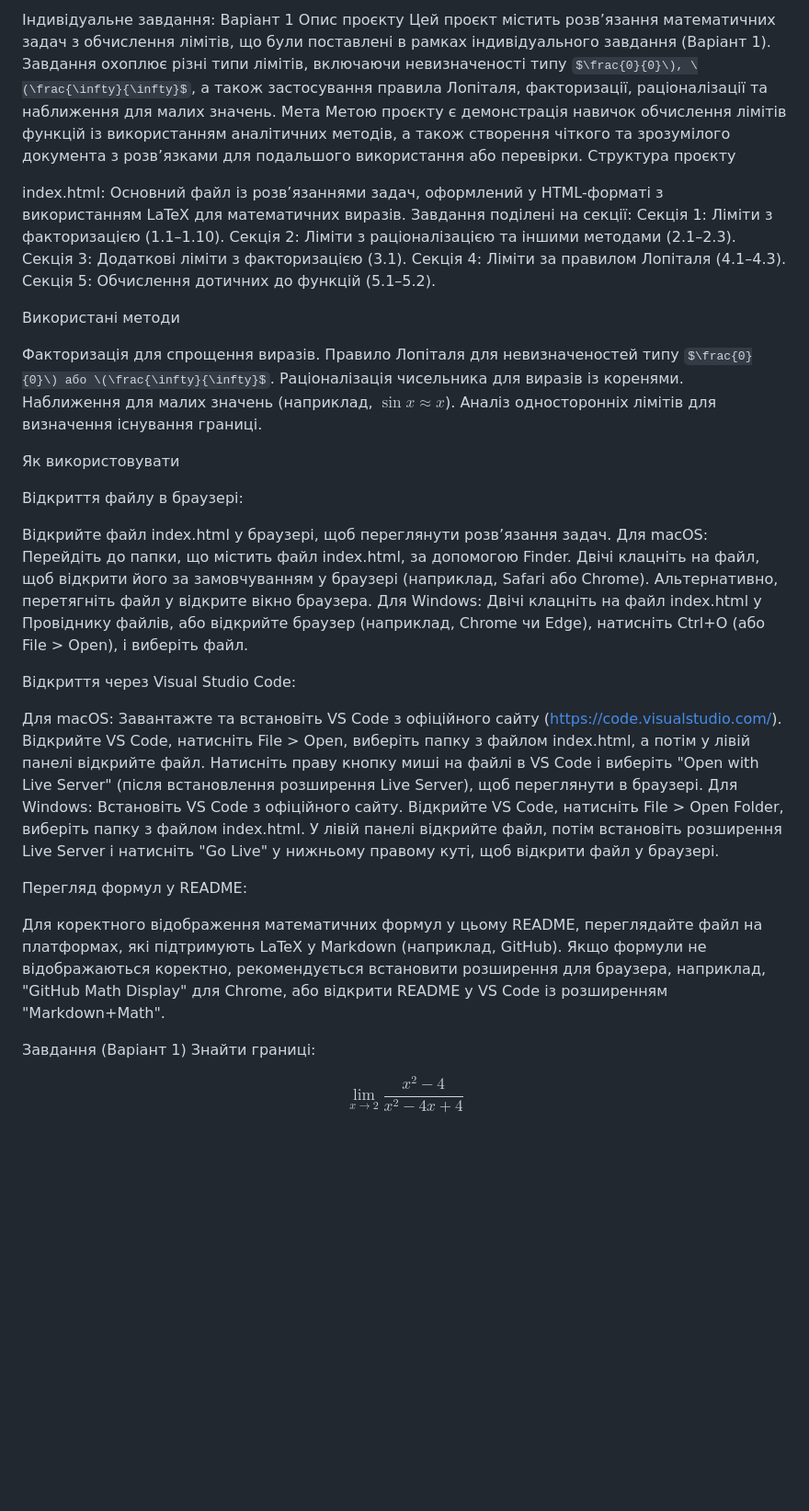
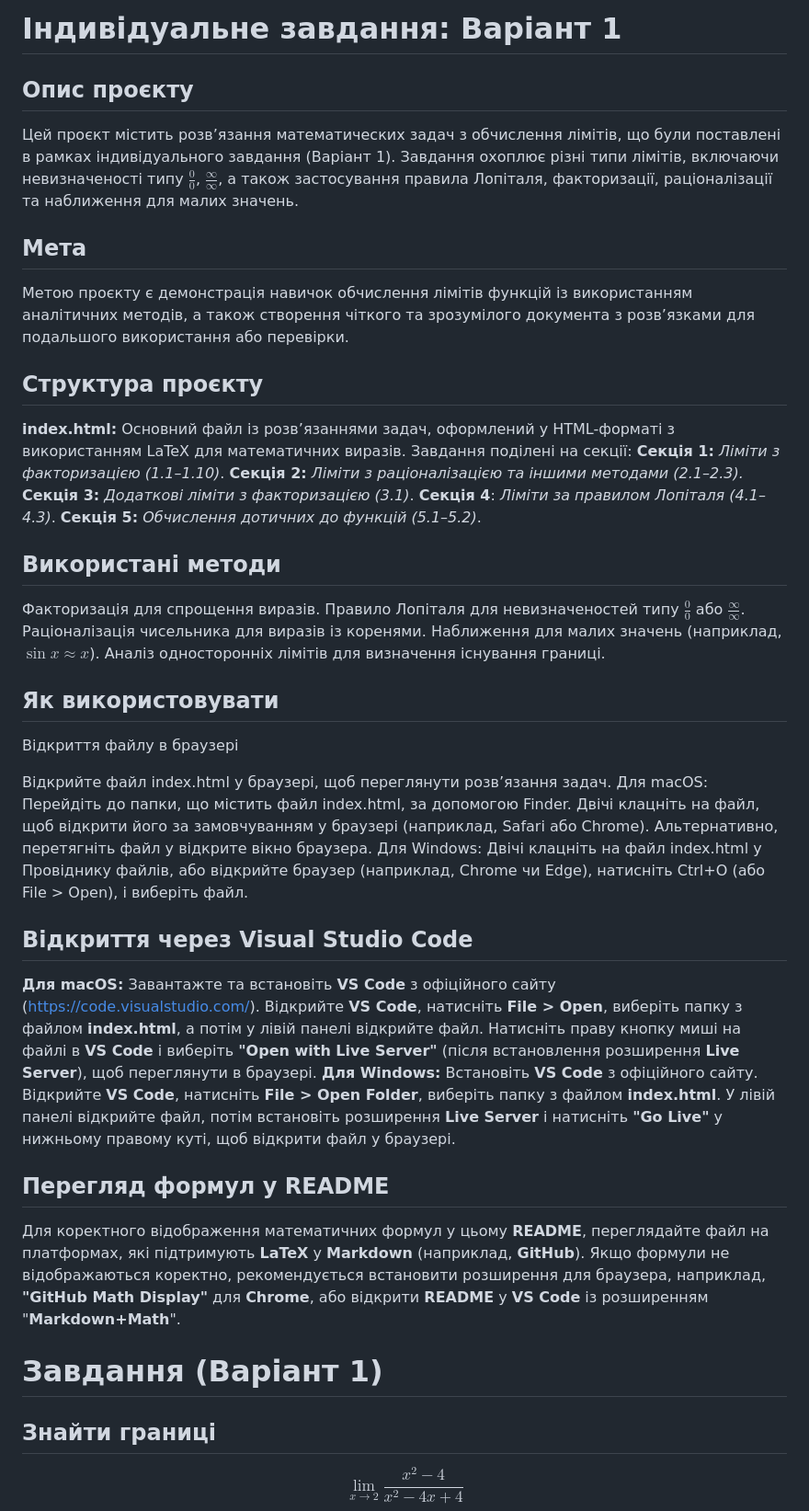
Before and after one commit to CodeNoob53/dotychni, a Markdown page: README.md, the part around one of its changes. Shown at 92% size. GitHub-like rendering; some formulas as TeX source; blank space fills up the shorter version.

Commit message:
Refactor README for improved structure, clarity, and formatting of mathematical expressions

```diff
--- a/README.md
+++ b/README.md
@@ -1,50 +1,43 @@
-Індивідуальне завдання: Варіант 1
-Опис проєкту
-Цей проєкт містить розв’язання математичних задач з обчислення лімітів, що були поставлені в рамках індивідуального завдання (Варіант 1). Завдання охоплює різні типи лімітів, включаючи невизначеності типу $\frac{0}{0}\), \(\frac{\infty}{\infty}$, а також застосування правила Лопіталя, факторизації, раціоналізації та наближення для малих значень.
-Мета
+# Індивідуальне завдання: Варіант 1
+## Опис проєкту
+Цей проєкт містить розв’язання математических задач з обчислення лімітів, що були поставлені в рамках індивідуального завдання (Варіант 1). Завдання охоплює різні типи лімітів, включаючи невизначеності типу $\frac{0}{0}$, $\frac{\infty}{\infty}$, а також застосування правила Лопіталя, факторизації, раціоналізації та наближення для малих значень.
+## Мета
 Метою проєкту є демонстрація навичок обчислення лімітів функцій із використанням аналітичних методів, а також створення чіткого та зрозумілого документа з розв’язками для подальшого використання або перевірки.
-Структура проєкту
+## Структура проєкту
 
-index.html: Основний файл із розв’язаннями задач, оформлений у HTML-форматі з використанням LaTeX для математичних виразів. Завдання поділені на секції:
-Секція 1: Ліміти з факторизацією (1.1–1.10).
-Секція 2: Ліміти з раціоналізацією та іншими методами (2.1–2.3).
-Секція 3: Додаткові ліміти з факторизацією (3.1).
-Секція 4: Ліміти за правилом Лопіталя (4.1–4.3).
-Секція 5: Обчислення дотичних до функцій (5.1–5.2).
+**index.html:** Основний файл із розв’язаннями задач, оформлений у HTML-форматі з використанням LaTeX для математичних виразів. Завдання поділені на секції:
+**Секція 1:** *Ліміти з факторизацією (1.1–1.10)*.
+**Секція 2:** *Ліміти з раціоналізацією та іншими методами (2.1–2.3).*
+**Секція 3:** *Додаткові ліміти з факторизацією (3.1)*.
+**Секція 4**: *Ліміти за правилом Лопіталя (4.1–4.3)*.
+**Секція 5:** *Обчислення дотичних до функцій (5.1–5.2)*.
 
 
 
-Використані методи
+## Використані методи
 
 Факторизація для спрощення виразів.
-Правило Лопіталя для невизначеностей типу $\frac{0}{0}\) або \(\frac{\infty}{\infty}$.
+Правило Лопіталя для невизначеностей типу $\frac{0}{0}$ або $\frac{\infty}{\infty}$.
 Раціоналізація чисельника для виразів із коренями.
 Наближення для малих значень (наприклад, $\sin x \approx x$).
 Аналіз односторонніх лімітів для визначення існування границі.
 
-Як використовувати
-
-Відкриття файлу в браузері:
+## Як використовувати
+Відкриття файлу в браузері
 
 Відкрийте файл index.html у браузері, щоб переглянути розв’язання задач.
 Для macOS: Перейдіть до папки, що містить файл index.html, за допомогою Finder. Двічі клацніть на файл, щоб відкрити його за замовчуванням у браузері (наприклад, Safari або Chrome). Альтернативно, перетягніть файл у відкрите вікно браузера.
 Для Windows: Двічі клацніть на файл index.html у Провіднику файлів, або відкрийте браузер (наприклад, Chrome чи Edge), натисніть Ctrl+O (або File > Open), і виберіть файл.
 
+## Відкриття через Visual Studio Code
 
-Відкриття через Visual Studio Code:
+**Для macOS:** Завантажте та встановіть **VS Code** з офіційного сайту (https://code.visualstudio.com/). Відкрийте **VS Code**, натисніть **File > Open**, виберіть папку з файлом **index.html**, а потім у лівій панелі відкрийте файл. Натисніть праву кнопку миші на файлі в **VS Code** і виберіть **"Open with Live Server"** (після встановлення розширення **Live Server**), щоб переглянути в браузері.
+**Для Windows:** Встановіть **VS Code** з офіційного сайту. Відкрийте **VS Code**, натисніть **File > Open Folder**, виберіть папку з файлом **index.html**. У лівій панелі відкрийте файл, потім встановіть розширення **Live Server** і натисніть **"Go Live"** у нижньому правому куті, щоб відкрити файл у браузері.
 
-Для macOS: Завантажте та встановіть VS Code з офіційного сайту (https://code.visualstudio.com/). Відкрийте VS Code, натисніть File > Open, виберіть папку з файлом index.html, а потім у лівій панелі відкрийте файл. Натисніть праву кнопку миші на файлі в VS Code і виберіть "Open with Live Server" (після встановлення розширення Live Server), щоб переглянути в браузері.
-Для Windows: Встановіть VS Code з офіційного сайту. Відкрийте VS Code, натисніть File > Open Folder, виберіть папку з файлом index.html. У лівій панелі відкрийте файл, потім встановіть розширення Live Server і натисніть "Go Live" у нижньому правому куті, щоб відкрити файл у браузері.
-
-
-Перегляд формул у README:
-
-Для коректного відображення математичних формул у цьому README, переглядайте файл на платформах, які підтримують LaTeX у Markdown (наприклад, GitHub). Якщо формули не відображаються коректно, рекомендується встановити розширення для браузера, наприклад, "GitHub Math Display" для Chrome, або відкрити README у VS Code із розширенням "Markdown+Math".
-
-
-
-Завдання (Варіант 1)
-Знайти границі:
+## Перегляд формул у README
+Для коректного відображення математичних формул у цьому **README**, переглядайте файл на платформах, які підтримують **LaTeX** у **Markdown** (наприклад, **GitHub**). Якщо формули не відображаються коректно, рекомендується встановити розширення для браузера, наприклад, **"GitHub Math Display"** для **Chrome**, або відкрити **README** у **VS Code** із розширенням "**Markdown+Math**".
+# Завдання (Варіант 1)
+## Знайти границі
 
 $$ \lim_{x \to 2} \frac{x^2 - 4}{x^2 - 4x + 4} $$
 $$ \lim_{x \to -1} \frac{3x^2 + 5x + 2}{x^2 - 1} $$
```
Also changed, not shown: other parts of README.md (+13 -15 lines).
